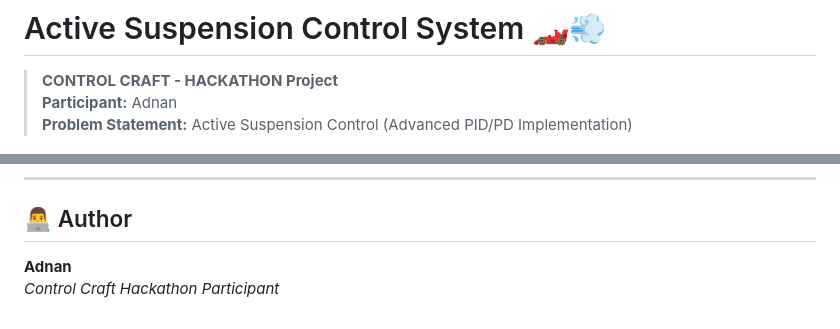
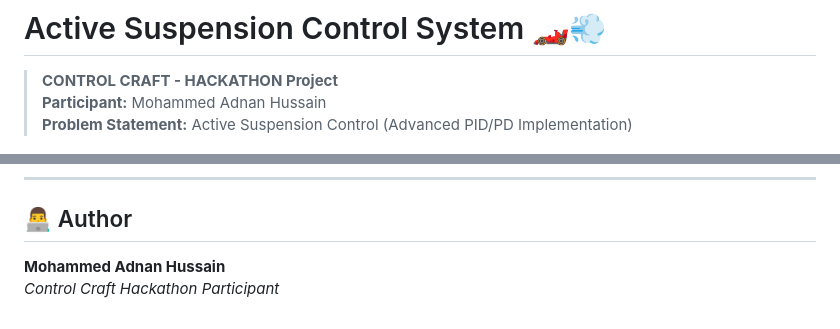
Before and after one commit to Adnan-dotcom/Mohammed_Adnan_Hussain_in_Active_Suspension_Control, a Markdown page: README.md, 2 parts joined by grey strips. Rendered like a GitHub page.

Commit message:
Final consistency fix for author name

```diff
--- a/README.md
+++ b/README.md
@@ -1,6 +1,6 @@
 # Active Suspension Control System 🏎️💨
 > **CONTROL CRAFT - HACKATHON Project**
-> **Participant:** Adnan
+> **Participant:** Mohammed Adnan Hussain
 > **Problem Statement:** Active Suspension Control (Advanced PID/PD Implementation)
 
 ![Active Suspension Banner](./active_suspension_banner.png)
@@ -75,5 +75,5 @@ The system is modeled as a **Mass-Spring-Damper** plant. We used a **PD (Proport
 ---
 
 ## 👨‍💻 Author
-**Adnan**
+**Mohammed Adnan Hussain**
 *Control Craft Hackathon Participant*
```
